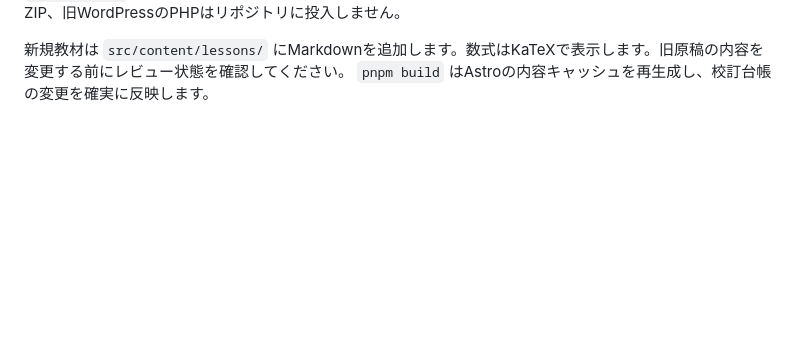
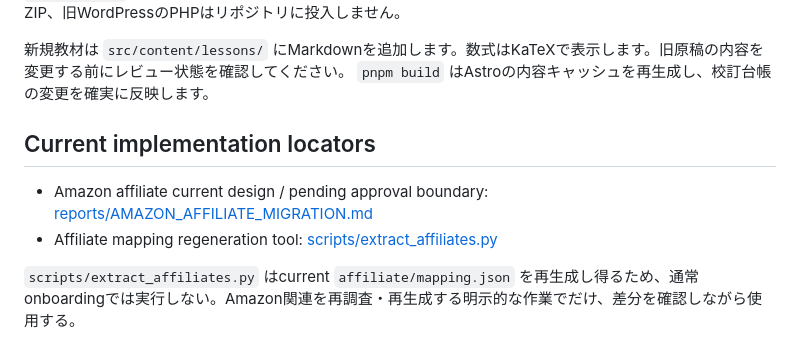
Before and after one commit to ruiyaegashi/mathrao, a Markdown page: README.md, the part around the change. GitHub-like rendering; blank space fills up the shorter version.

Commit message:
Add current affiliate implementation locators (#8)

```diff
--- a/README.md
+++ b/README.md
@@ -42,3 +42,10 @@ node scripts/check_rendered_math.mjs
 
 新規教材は `src/content/lessons/` にMarkdownを追加します。数式はKaTeXで表示します。旧原稿の内容を変更する前にレビュー状態を確認してください。
 `pnpm build` はAstroの内容キャッシュを再生成し、校訂台帳の変更を確実に反映します。
+
+## Current implementation locators
+
+- Amazon affiliate current design / pending approval boundary: [reports/AMAZON_AFFILIATE_MIGRATION.md](reports/AMAZON_AFFILIATE_MIGRATION.md)
+- Affiliate mapping regeneration tool: [scripts/extract_affiliates.py](scripts/extract_affiliates.py)
+
+`scripts/extract_affiliates.py` はcurrent `affiliate/mapping.json` を再生成し得るため、通常onboardingでは実行しない。Amazon関連を再調査・再生成する明示的な作業でだけ、差分を確認しながら使用する。
```
